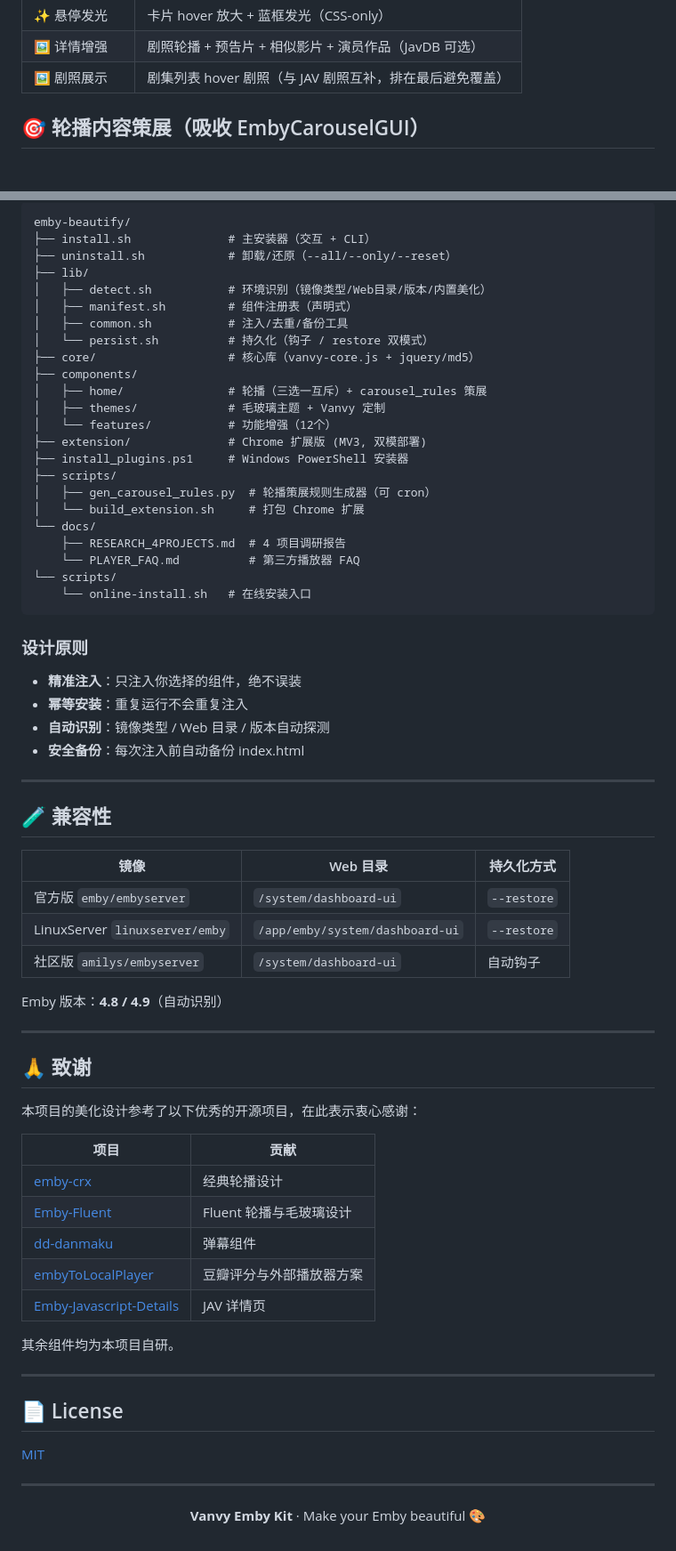
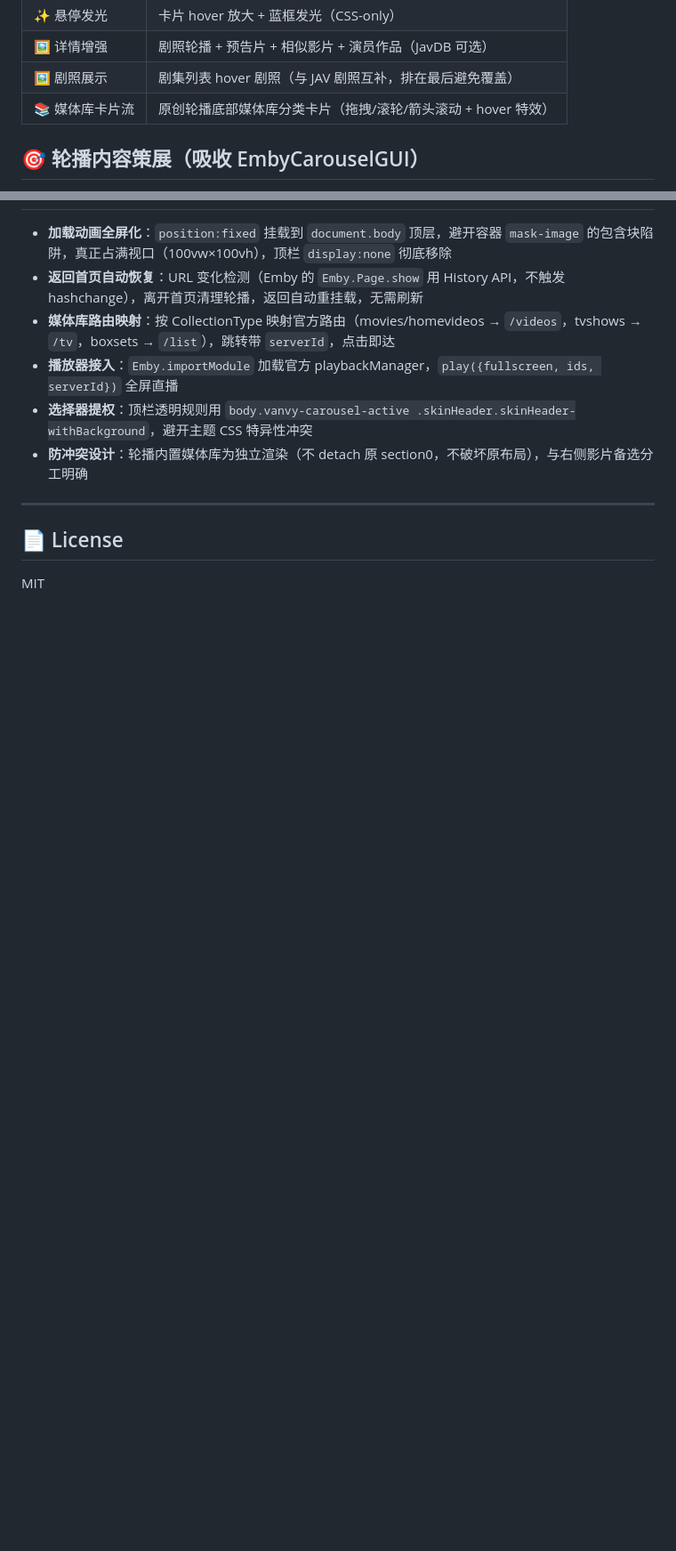
Before and after one commit to micimo13/emby-beautify, a Markdown page: README.md, 2 parts joined by grey strips. Shown at 89% size. Drawn GitHub-style; blank space fills up the shorter version.

````diff
--- a/README.md
+++ b/README.md
@@ -160,6 +174,7 @@ bash uninstall.sh --container emby --reset        # 完全还原出厂
 | ✨ 悬停发光 | 卡片 hover 放大 + 蓝框发光（CSS-only） |
 | 🖼️ 详情增强 | 剧照轮播 + 预告片 + 相似影片 + 演员作品（JavDB 可选） |
 | 🖼️ 剧照展示 | 剧集列表 hover 剧照（与 JAV 剧照互补，排在最后避免覆盖） |
+| 📚 媒体库卡片流 | 原创轮播底部媒体库分类卡片（拖拽/滚轮/箭头滚动 + hover 特效） |
 
 ## 🎯 轮播内容策展（吸收 EmbyCarouselGUI）
 
@@ -255,73 +219,13 @@ PotPlayer / MPV 调用问题（协议注册 / 乱码 / 多开 / 排查清单）
 
-```
-emby-beautify/
-├── install.sh              # 主安装器（交互 + CLI）
-├── uninstall.sh            # 卸载/还原（--all/--only/--reset）
-├── lib/
-│   ├── detect.sh           # 环境识别（镜像类型/Web目录/版本/内置美化）
-│   ├── manifest.sh         # 组件注册表（声明式）
-│   ├── common.sh           # 注入/去重/备份工具
-│   └── persist.sh          # 持久化（钩子 / restore 双模式）
-├── core/                   # 核心库（vanvy-core.js + jquery/md5）
-├── components/
-│   ├── home/               # 轮播（三选一互斥）+ carousel_rules 策展
-│   ├── themes/             # 毛玻璃主题 + Vanvy 定制
-│   └── features/           # 功能增强（12个）
-├── extension/              # Chrome 扩展版 (MV3, 双模部署)
-├── install_plugins.ps1     # Windows PowerShell 安装器
-├── scripts/
-│   ├── gen_carousel_rules.py  # 轮播策展规则生成器（可 cron）
-│   └── build_extension.sh     # 打包 Chrome 扩展
-└── docs/
-    ├── RESEARCH_4PROJECTS.md  # 4 项目调研报告
-    └── PLAYER_FAQ.md          # 第三方播放器 FAQ
-└── scripts/
-    └── online-install.sh   # 在线安装入口
-```
-
-### 设计原则
-
-- **精准注入**：只注入你选择的组件，绝不误装
-- **幂等安装**：重复运行不会重复注入
-- **自动识别**：镜像类型 / Web 目录 / 版本自动探测
-- **安全备份**：每次注入前自动备份 index.html
-
----
-
-## 🧪 兼容性
-
-| 镜像 | Web 目录 | 持久化方式 |
-|---|---|---|
-| 官方版 `emby/embyserver` | `/system/dashboard-ui` | `--restore` |
-| LinuxServer `linuxserver/emby` | `/app/emby/system/dashboard-ui` | `--restore` |
-| 社区版 `amilys/embyserver` | `/system/dashboard-ui` | 自动钩子 |
-
-Emby 版本：**4.8 / 4.9**（自动识别）
-
----
-
-## 🙏 致谢
-
-本项目的美化设计参考了以下优秀的开源项目，在此表示衷心感谢：
-
-| 项目 | 贡献 |
-|---|---|
-| [emby-crx](https://github.com/Nolovenodie/emby-crx) | 经典轮播设计 |
-| [Emby-Fluent](https://github.com/heichaowo/Emby-Fluent) | Fluent 轮播与毛玻璃设计 |
-| [dd-danmaku](https://github.com/chen3861229/dd-danmaku) | 弹幕组件 |
-| [embyToLocalPlayer](https://github.com/kjtsune/embyToLocalPlayer) | 豆瓣评分与外部播放器方案 |
-| [Emby-Javascript-Details](https://github.com/XingyiHua2024/Emby-Javascript-Details) | JAV 详情页 |
-
-其余组件均为本项目自研。
+- **加载动画全屏化**：`position:fixed` 挂载到 `document.body` 顶层，避开容器 `mask-image` 的包含块陷阱，真正占满视口（100vw×100vh），顶栏 `display:none` 彻底移除
+- **返回首页自动恢复**：URL 变化检测（Emby 的 `Emby.Page.show` 用 History API，不触发 hashchange），离开首页清理轮播，返回自动重挂载，无需刷新
+- **媒体库路由映射**：按 CollectionType 映射官方路由（movies/homevideos → `/videos`，tvshows → `/tv`，boxsets → `/list`），跳转带 `serverId`，点击即达
+- **播放器接入**：`Emby.importModule` 加载官方 playbackManager，`play({fullscreen, ids, serverId})` 全屏直播
+- **选择器提权**：顶栏透明规则用 `body.vanvy-carousel-active .skinHeader.skinHeader-withBackground`，避开主题 CSS 特异性冲突
+- **防冲突设计**：轮播内置媒体库为独立渲染（不 detach 原 section0，不破坏原布局），与右侧影片备选分工明确
 
 ---
 
 ## 📄 License
 
-[MIT](LICENSE)
-
----
-
-<p align="center">
-  <b>Vanvy Emby Kit</b> · Make your Emby beautiful 🎨
-</p>
+MIT
````
Also changed, not shown: other parts of README.md (+23 -60 lines).
